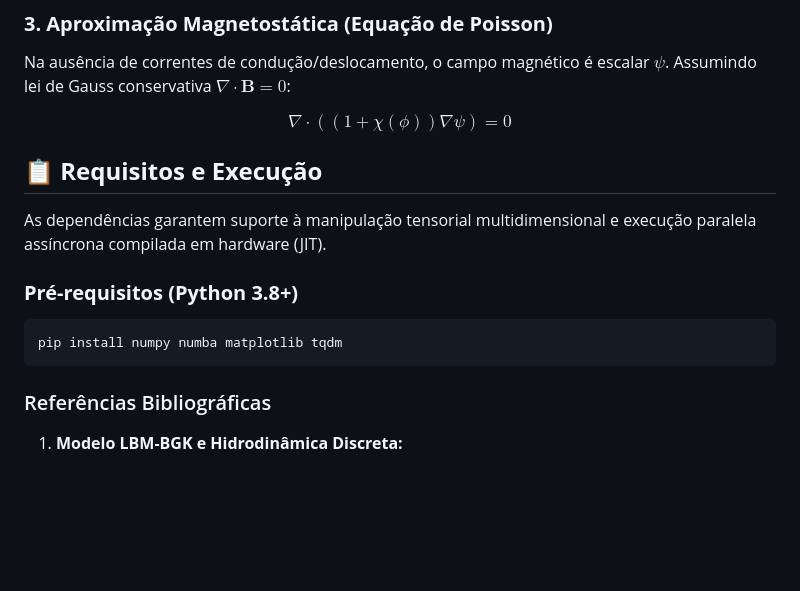
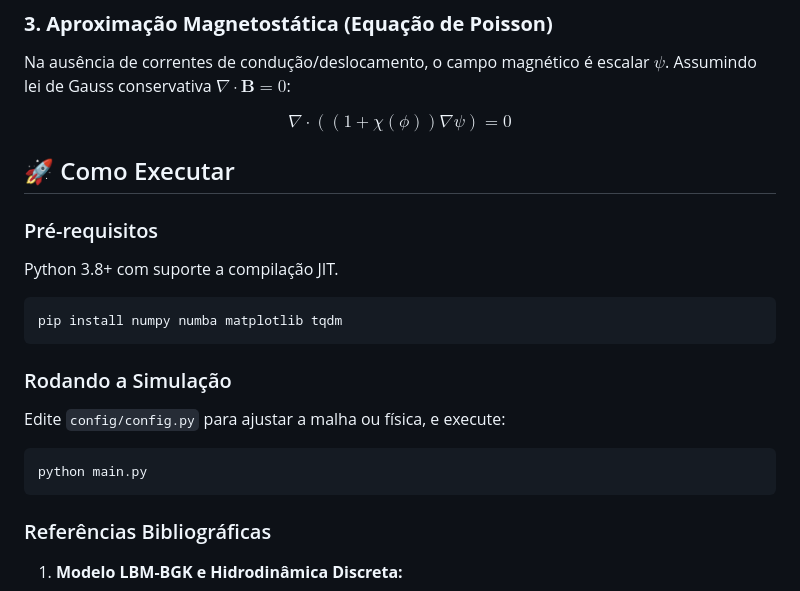
Before and after one commit to BorgesMath/LatticeBoltzman, a Markdown page: README.md, the part around one of its changes. Drawn GitHub-style; blank space fills up the shorter version.

````diff
--- a/README.md
+++ b/README.md
@@ -61,14 +77,20 @@ Na ausência de correntes de condução/deslocamento, o campo magnético é esca
 
 $$\nabla \cdot ((1 + \chi(\phi)) \nabla \psi) = 0$$
 
-## **📋 Requisitos e Execução**
 
-As dependências garantem suporte à manipulação tensorial multidimensional e execução paralela assíncrona compilada em hardware (JIT).
+## 🚀 Como Executar
 
-### **Pré-requisitos (Python 3.8+)**
+### Pré-requisitos
+Python 3.8+ com suporte a compilação JIT.
 
 ```bash
 pip install numpy numba matplotlib tqdm
+```
+### Rodando a Simulação
+Edite `config/config.py` para ajustar a malha ou física, e execute:
+
+```bash
+python main.py
 ```
 
 ### Referências Bibliográficas
````
Also changed, not shown: other parts of README.md (+39 -23 lines).
